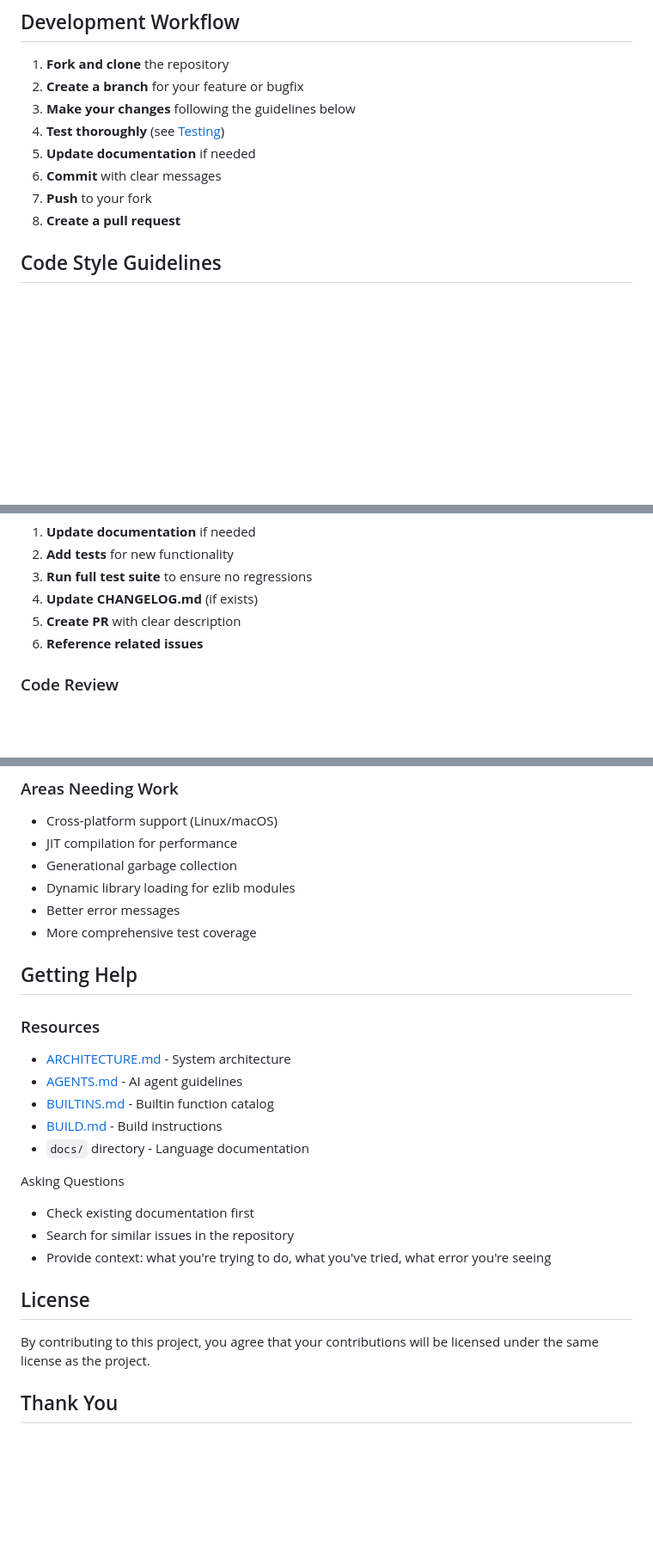
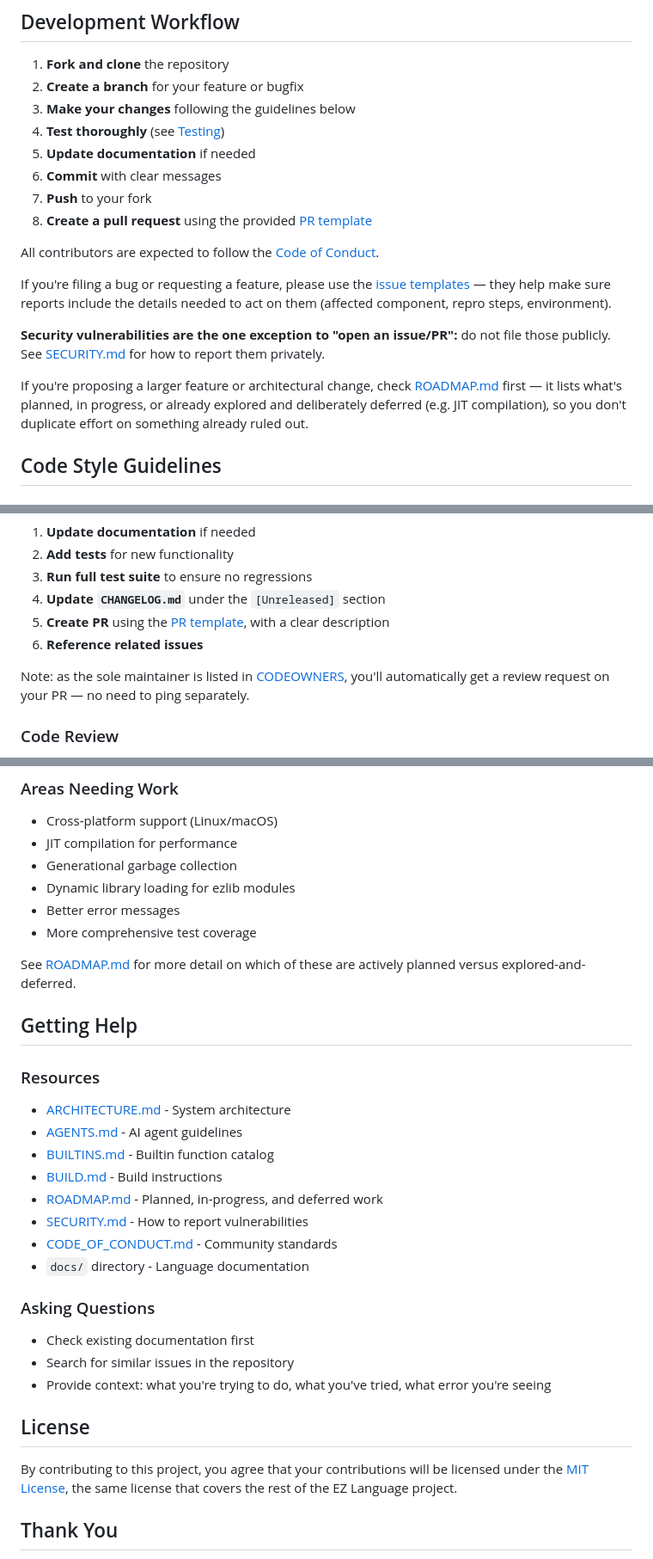
Before and after one commit to imabd645/EZ-language, a Markdown page: CONTRIBUTING.md, 3 parts joined by grey strips. Shown at 86% size. Drawn GitHub-style; blank space fills up the shorter version.

```diff
--- a/CONTRIBUTING.md
+++ b/CONTRIBUTING.md
@@ -48,7 +48,22 @@ ez.exe Test/test.ez
 5. **Update documentation** if needed
 6. **Commit** with clear messages
 7. **Push** to your fork
-8. **Create a pull request**
+8. **Create a pull request** using the provided [PR template](.github/PULL_REQUEST_TEMPLATE.md)
+
+All contributors are expected to follow the [Code of Conduct](CODE_OF_CONDUCT.md).
+
+If you're filing a bug or requesting a feature, please use the
+[issue templates](.github/ISSUE_TEMPLATE/) — they help make sure reports include
+the details needed to act on them (affected component, repro steps, environment).
+
+**Security vulnerabilities are the one exception to "open an issue/PR":** do not
+file those publicly. See [SECURITY.md](SECURITY.md) for how to report them
+privately.
+
+If you're proposing a larger feature or architectural change, check
+[ROADMAP.md](ROADMAP.md) first — it lists what's planned, in progress, or
+already explored and deliberately deferred (e.g. JIT compilation), so you don't
+duplicate effort on something already ruled out.
 
 ## Code Style Guidelines
 
@@ -357,9 +373,12 @@ Reverses a string using std::reverse.
 1. **Update documentation** if needed
 2. **Add tests** for new functionality
 3. **Run full test suite** to ensure no regressions
-4. **Update CHANGELOG.md** (if exists)
-5. **Create PR** with clear description
+4. **Update `CHANGELOG.md`** under the `[Unreleased]` section
+5. **Create PR** using the [PR template](.github/PULL_REQUEST_TEMPLATE.md), with a clear description
 6. **Reference related issues**
+
+Note: as the sole maintainer is listed in [CODEOWNERS](.github/CODEOWNERS), you'll
+automatically get a review request on your PR — no need to ping separately.
 
 ### Code Review
 
@@ -444,6 +467,9 @@ SAFE_MEMORY_OP(interp, val = *(uint64_t*)(base + offset));
 - Better error messages
 - More comprehensive test coverage
 
+See [ROADMAP.md](ROADMAP.md) for more detail on which of these are actively
+planned versus explored-and-deferred.
+
 ## Getting Help
 
 ### Resources
@@ -452,9 +478,12 @@ SAFE_MEMORY_OP(interp, val = *(uint64_t*)(base + offset));
 - [AGENTS.md](AGENTS.md) - AI agent guidelines
 - [BUILTINS.md](BUILTINS.md) - Builtin function catalog
 - [BUILD.md](BUILD.md) - Build instructions
+- [ROADMAP.md](ROADMAP.md) - Planned, in-progress, and deferred work
+- [SECURITY.md](SECURITY.md) - How to report vulnerabilities
+- [CODE_OF_CONDUCT.md](CODE_OF_CONDUCT.md) - Community standards
 - `docs/` directory - Language documentation
 
- Asking Questions
+### Asking Questions
 
 - Check existing documentation first
 - Search for similar issues in the repository
@@ -462,7 +491,9 @@ SAFE_MEMORY_OP(interp, val = *(uint64_t*)(base + offset));
 
 ## License
 
-By contributing to this project, you agree that your contributions will be licensed under the same license as the project.
+By contributing to this project, you agree that your contributions will be
+licensed under the [MIT License](LICENSE), the same license that covers the
+rest of the EZ Language project.
 
 ## Thank You
 
```
Also changed, not shown: other parts of CONTRIBUTING.md (+6 -1 lines).
